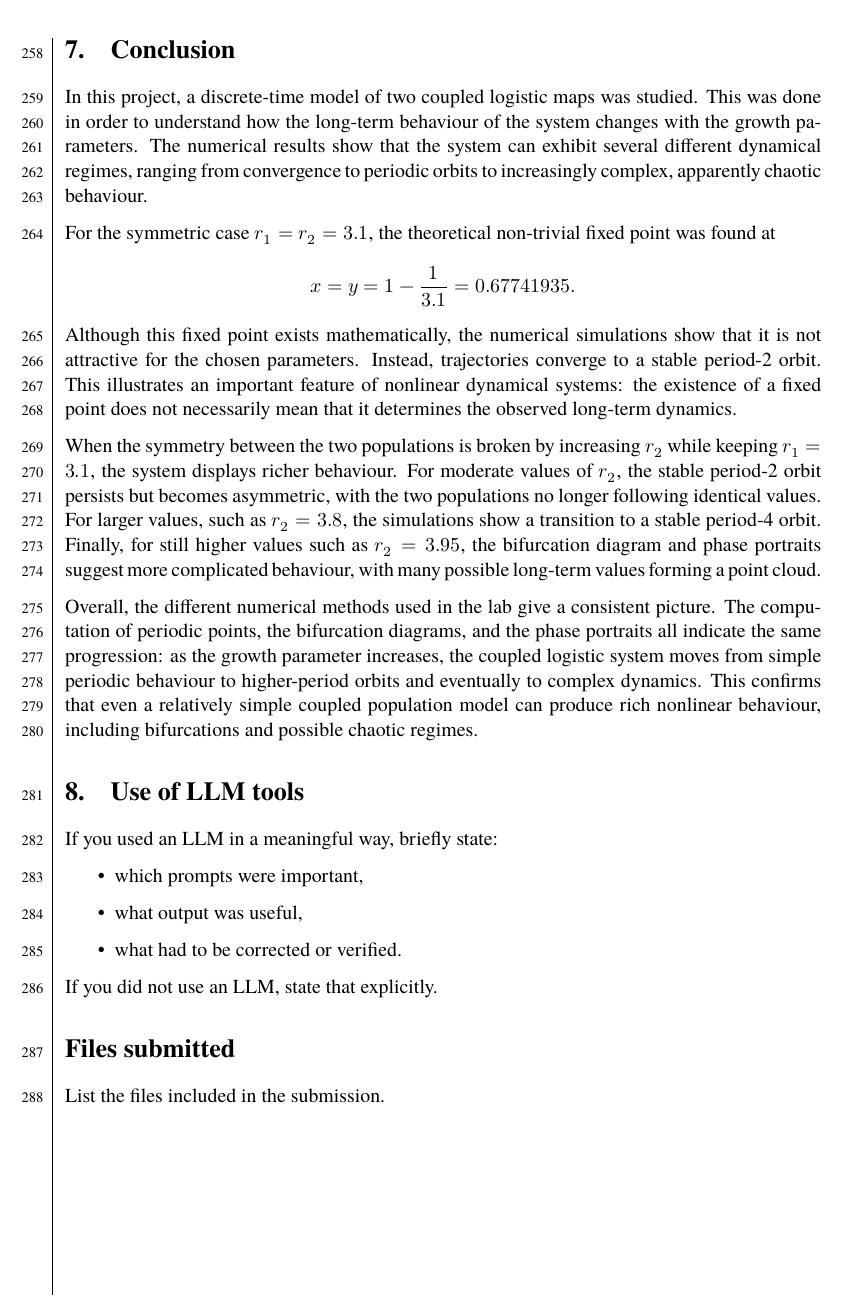
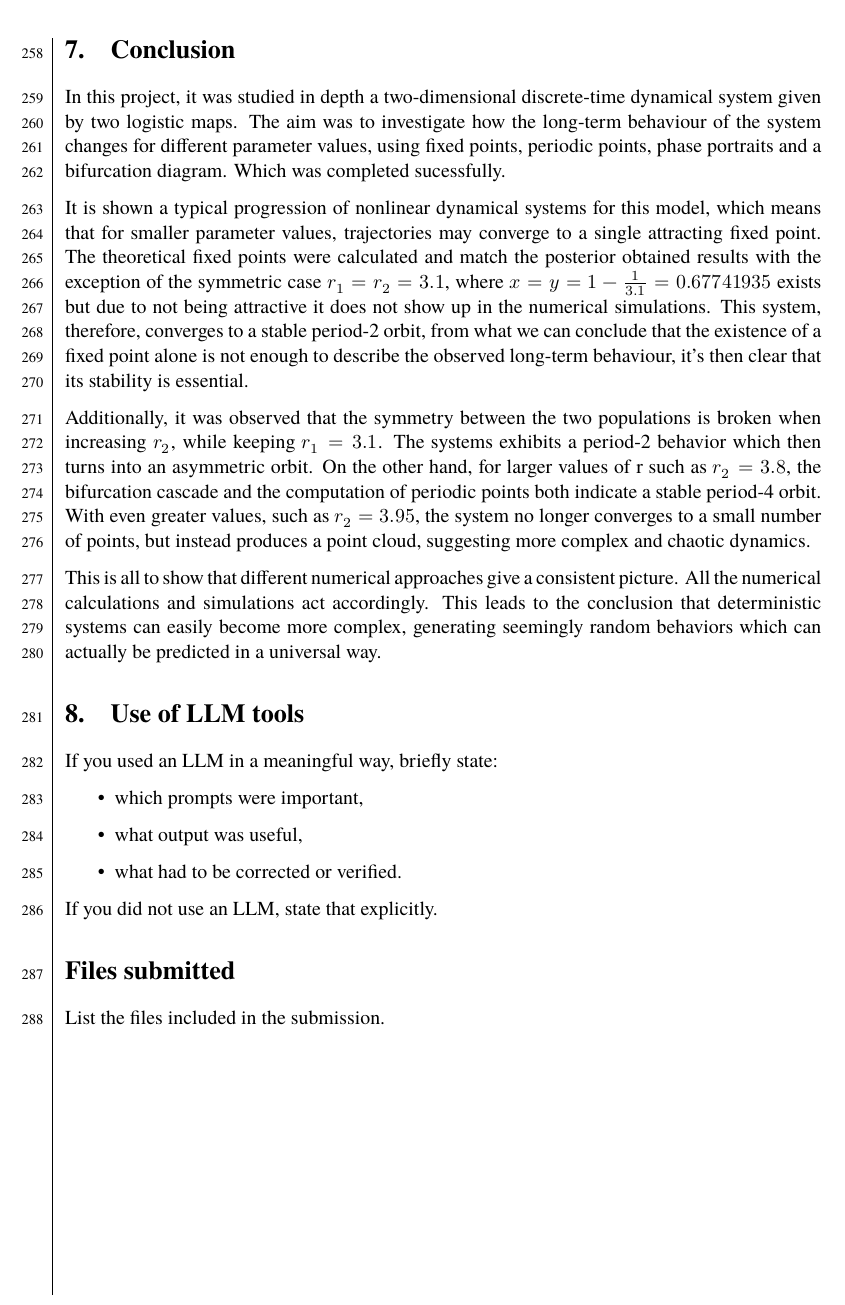
Before and after one commit to dragonesk22/MOCS, a LaTeX document (reports/L1/src/main.tex, which reads reports/L1/src/texfiles/Conclusion.tex): part of page 26 of 27, cut so that both start at the same text. Compiled offline with XeLaTeX; a missing font is replaced by an installed copy or a similar font.

Commit message:
Update Conclusion.tex

```diff
--- a/reports/L1/src/texfiles/Conclusion.tex
+++ b/reports/L1/src/texfiles/Conclusion.tex
@@ -1,15 +1,8 @@
 
+In this project, it was studied in depth a two-dimensional discrete-time dynamical system given by two logistic maps. The aim was to investigate how the long-term behaviour of the system changes for different parameter values, using fixed points, periodic points, phase portraits and a bifurcation diagram. Which was completed sucessfully.
 
+It is shown a typical progression of nonlinear dynamical systems for this model, which means that for smaller parameter values, trajectories may converge to a single attracting fixed point. The theoretical fixed points were calculated and match the posterior obtained results with the exception of the symmetric case $r_1=r_2=3.1$, where $x=y=1-\frac{1}{3.1}=0.67741935$ exists but due to not being attractive it does not show up in the numerical simulations. This system, therefore, converges to a stable period-2 orbit, from what we can conclude that the existence of a fixed point alone is not enough to describe the observed long-term behaviour, it's then clear that its stability is essential.
 
+Additionally, it was observed that the symmetry between the two populations is broken when increasing $r_2$, while keeping $r_1=3.1$. The systems exhibits a period-2 behavior which then turns into an asymmetric orbit. On the other hand, for larger values of r such as $r_2=3.8$, the bifurcation cascade and the computation of periodic points both indicate a stable period-4 orbit. With even greater values, such as $r_2=3.95$, the system no longer converges to a small number of points, but instead produces a point cloud, suggesting more complex and chaotic dynamics.
 
-In this project, a discrete-time model of two coupled logistic maps was studied. This was done in order to understand how the long-term behaviour of the system changes with the growth parameters. The numerical results show that the system can exhibit several different dynamical regimes, ranging from convergence to periodic orbits to increasingly complex, apparently chaotic behaviour.
-
-For the symmetric case $r_1=r_2=3.1$, the theoretical non-trivial fixed point was found at
-\[
-x=y=1-\frac{1}{3.1}=0.67741935.
-\]
-Although this fixed point exists mathematically, the numerical simulations show that it is not attractive for the chosen parameters. Instead, trajectories converge to a stable period-2 orbit. This illustrates an important feature of nonlinear dynamical systems: the existence of a fixed point does not necessarily mean that it determines the observed long-term dynamics.
-
-When the symmetry between the two populations is broken by increasing $r_2$ while keeping $r_1=3.1$, the system displays richer behaviour. For moderate values of $r_2$, the stable period-2 orbit persists but becomes asymmetric, with the two populations no longer following identical values. For larger values, such as $r_2=3.8$, the simulations show a transition to a stable period-4 orbit. Finally, for still higher values such as $r_2=3.95$, the bifurcation diagram and phase portraits suggest more complicated behaviour, with many possible long-term values forming a point cloud.
-
-Overall, the different numerical methods used in the lab give a consistent picture. The computation of periodic points, the bifurcation diagrams, and the phase portraits all indicate the same progression: as the growth parameter increases, the coupled logistic system moves from simple periodic behaviour to higher-period orbits and eventually to complex dynamics. This confirms that even a relatively simple coupled population model can produce rich nonlinear behaviour, including bifurcations and possible chaotic regimes.
+This is all to show that different numerical approaches give a consistent picture. All the numerical calculations and simulations act accordingly. This leads to the conclusion that deterministic systems can easily become more complex, generating seemingly random behaviors which can actually be predicted in a universal way.
```
